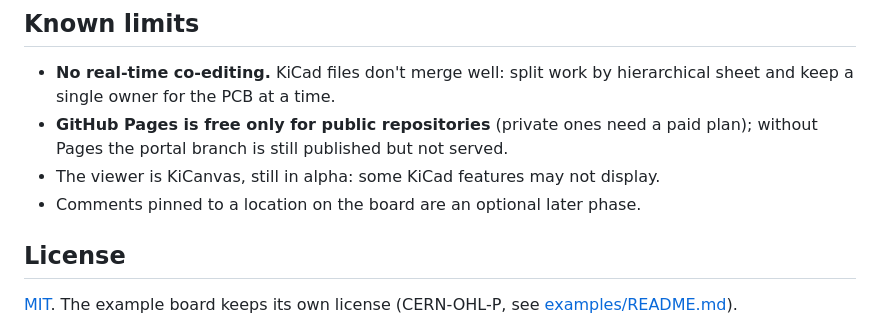
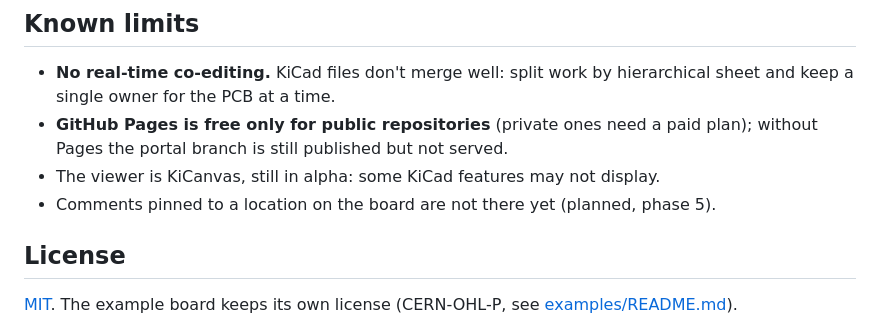
Before and after one commit to JMcordobamendez/kicad-hub, a Markdown page: README.md, the part around the change. Rendered like a GitHub page.

Commit message:
docs: comments pinned on the board (phase 5) planned, no longer optional (#16)
Co-authored-by: Claude Opus 5.5 <noreply@anthropic.com>

```diff
--- a/README.md
+++ b/README.md
@@ -335,7 +335,7 @@ workflows.
 - **GitHub Pages is free only for public repositories** (private ones need a paid
   plan); without Pages the portal branch is still published but not served.
 - The viewer is KiCanvas, still in alpha: some KiCad features may not display.
-- Comments pinned to a location on the board are an optional later phase.
+- Comments pinned to a location on the board are not there yet (planned, phase 5).
 
 ## License
 
```
Also changed, not shown: docs/ROADMAP.md (+7 -7 lines).
